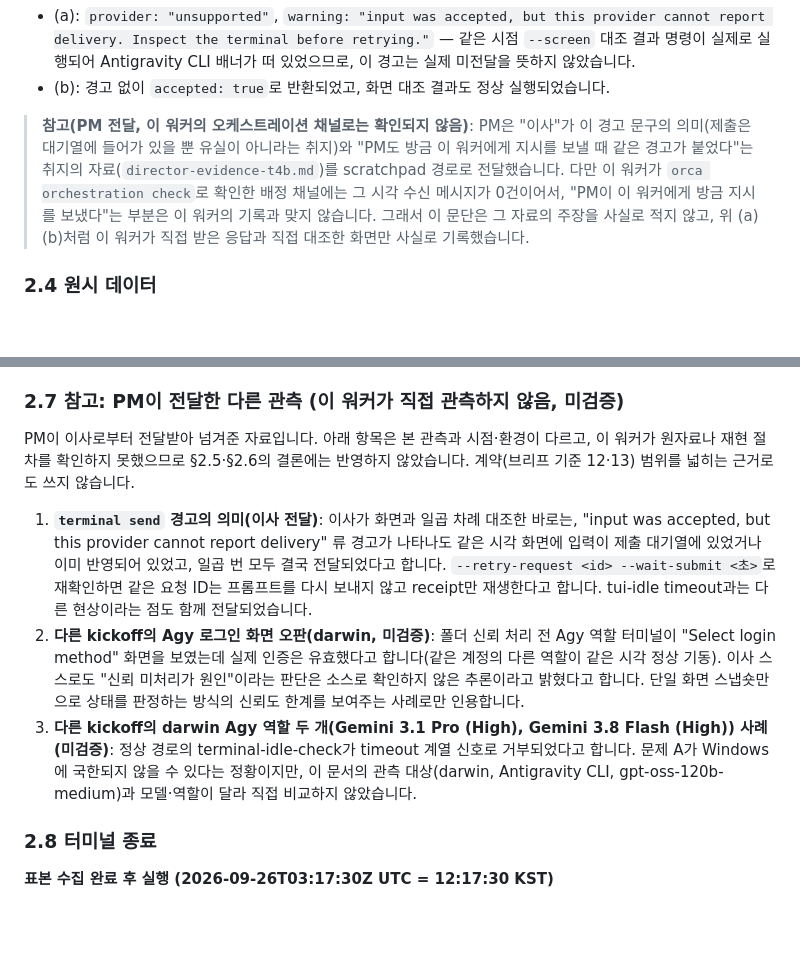
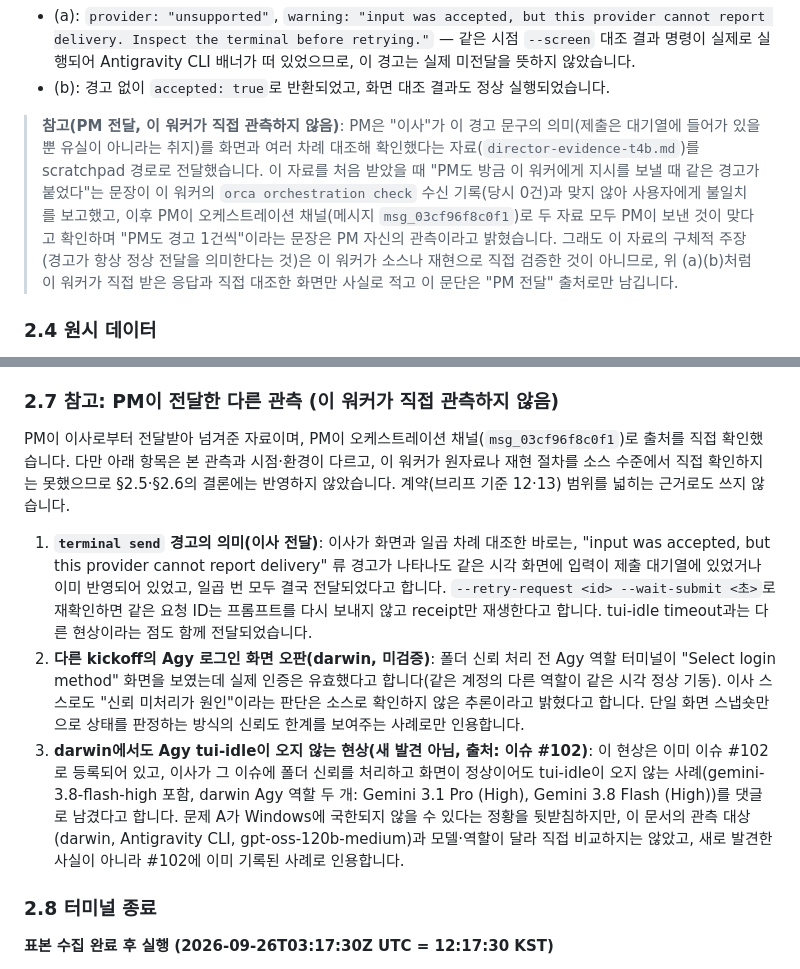
Before and after one commit to inho-team/oh-my-teams, a Markdown page: docs/plan/agy-tui-idle-timeline.md, 2 parts joined by grey strips. Drawn GitHub-style; blank space fills up the shorter version.

Commit message:
docs: #46 PM 확인 반영 - t4c 출처(#102) 표기, t4b 확인 경위 정리
PM이 오케스트레이션 채널(msg_03cf96f8c0f1)로 director-evidence-t4.md,
t4b.md, t4c.md가 모두 PM 발신임을 확인했다.

- t4c.md 반영: darwin에서 Agy tui-idle이 오지 않는 현상은 새 발견이
  아니라 이슈 #102에 이미 기록된 사례임을 §2.7-3에 명시
- t4b.md 처리 경위 갱신: 최초에는 "PM이 방금 이 워커에게 지시를
  보냈다"는 문장이 이 워커의 orca orchestration check 기록(당시
  0건)과 맞지 않아 사용자에게 보고했고, 이후 PM이 채널로 출처를
  확인해 그 경위를 §2.3에 남김. 구체적 주장은 여전히 PM 전달로만
  표시하고 이 워커가 직접 검증한 사실과 구분함

Co-Authored-By: Claude Sonnet 5 <noreply@anthropic.com>

```diff
--- a/docs/plan/agy-tui-idle-timeline.md
+++ b/docs/plan/agy-tui-idle-timeline.md
@@ -229,7 +229,7 @@
 - (a): `provider: "unsupported"`, `warning: "input was accepted, but this provider cannot report delivery. Inspect the terminal before retrying."` — 같은 시점 `--screen` 대조 결과 명령이 실제로 실행되어 Antigravity CLI 배너가 떠 있었으므로, 이 경고는 실제 미전달을 뜻하지 않았습니다.
 - (b): 경고 없이 `accepted: true`로 반환되었고, 화면 대조 결과도 정상 실행되었습니다.
 
-> **참고(PM 전달, 이 워커의 오케스트레이션 채널로는 확인되지 않음)**: PM은 "이사"가 이 경고 문구의 의미(제출은 대기열에 들어가 있을 뿐 유실이 아니라는 취지)와 "PM도 방금 이 워커에게 지시를 보낼 때 같은 경고가 붙었다"는 취지의 자료(`director-evidence-t4b.md`)를 scratchpad 경로로 전달했습니다. 다만 이 워커가 `orca orchestration check`로 확인한 배정 채널에는 그 시각 수신 메시지가 0건이어서, "PM이 이 워커에게 방금 지시를 보냈다"는 부분은 이 워커의 기록과 맞지 않습니다. 그래서 이 문단은 그 자료의 주장을 사실로 적지 않고, 위 (a)(b)처럼 이 워커가 직접 받은 응답과 직접 대조한 화면만 사실로 기록했습니다.
+> **참고(PM 전달, 이 워커가 직접 관측하지 않음)**: PM은 "이사"가 이 경고 문구의 의미(제출은 대기열에 들어가 있을 뿐 유실이 아니라는 취지)를 화면과 여러 차례 대조해 확인했다는 자료(`director-evidence-t4b.md`)를 scratchpad 경로로 전달했습니다. 이 자료를 처음 받았을 때 "PM도 방금 이 워커에게 지시를 보낼 때 같은 경고가 붙었다"는 문장이 이 워커의 `orca orchestration check` 수신 기록(당시 0건)과 맞지 않아 사용자에게 불일치를 보고했고, 이후 PM이 오케스트레이션 채널(메시지 `msg_03cf96f8c0f1`)로 두 자료 모두 PM이 보낸 것이 맞다고 확인하며 "PM도 경고 1건씩"이라는 문장은 PM 자신의 관측이라고 밝혔습니다. 그래도 이 자료의 구체적 주장(경고가 항상 정상 전달을 의미한다는 것)은 이 워커가 소스나 재현으로 직접 검증한 것이 아니므로, 위 (a)(b)처럼 이 워커가 직접 받은 응답과 직접 대조한 화면만 사실로 적고 이 문단은 "PM 전달" 출처로만 남깁니다.
 
 ### 2.4 원시 데이터
 
@@ -303,13 +303,13 @@
 4. **단일 시점 스냅숏의 한계**: PM이 전달한 참고 자료(§2.7의 2번)는 이사가 화면 상태를 최소 30초 이상 지속 관찰한 뒤 판정하라고 지시했다고 전합니다. 이번 관측은 60초 간격의 순간 스냅숏이므로, 두 스냅숏 사이에 있었을 수 있는 짧은 화면 변화(예: 로그인 화면이 잠깐 떴다 사라지는 경우)는 포착하지 못했을 수 있습니다.
 5. **`terminal send` 경고의 일반적 의미**: 위 2.3의 (a)에서 받은 경고 하나만 직접 확인했고, 그 외의 경우(예: 실제로 입력이 유실되는 경우가 있는지)는 이번 관측 범위 밖입니다.
 
-### 2.7 참고: PM이 전달한 다른 관측 (이 워커가 직접 관측하지 않음, 미검증)
+### 2.7 참고: PM이 전달한 다른 관측 (이 워커가 직접 관측하지 않음)
 
-PM이 이사로부터 전달받아 넘겨준 자료입니다. 아래 항목은 본 관측과 시점·환경이 다르고, 이 워커가 원자료나 재현 절차를 확인하지 못했으므로 §2.5·§2.6의 결론에는 반영하지 않았습니다. 계약(브리프 기준 12·13) 범위를 넓히는 근거로도 쓰지 않습니다.
+PM이 이사로부터 전달받아 넘겨준 자료이며, PM이 오케스트레이션 채널(`msg_03cf96f8c0f1`)로 출처를 직접 확인했습니다. 다만 아래 항목은 본 관측과 시점·환경이 다르고, 이 워커가 원자료나 재현 절차를 소스 수준에서 직접 확인하지는 못했으므로 §2.5·§2.6의 결론에는 반영하지 않았습니다. 계약(브리프 기준 12·13) 범위를 넓히는 근거로도 쓰지 않습니다.
 
 1. **`terminal send` 경고의 의미(이사 전달)**: 이사가 화면과 일곱 차례 대조한 바로는, "input was accepted, but this provider cannot report delivery" 류 경고가 나타나도 같은 시각 화면에 입력이 제출 대기열에 있었거나 이미 반영되어 있었고, 일곱 번 모두 결국 전달되었다고 합니다. `--retry-request <id> --wait-submit <초>`로 재확인하면 같은 요청 ID는 프롬프트를 다시 보내지 않고 receipt만 재생한다고 합니다. tui-idle timeout과는 다른 현상이라는 점도 함께 전달되었습니다.
 2. **다른 kickoff의 Agy 로그인 화면 오판(darwin, 미검증)**: 폴더 신뢰 처리 전 Agy 역할 터미널이 "Select login method" 화면을 보였는데 실제 인증은 유효했다고 합니다(같은 계정의 다른 역할이 같은 시각 정상 기동). 이사 스스로도 "신뢰 미처리가 원인"이라는 판단은 소스로 확인하지 않은 추론이라고 밝혔다고 합니다. 단일 화면 스냅숏만으로 상태를 판정하는 방식의 신뢰도 한계를 보여주는 사례로만 인용합니다.
-3. **다른 kickoff의 darwin Agy 역할 두 개(Gemini 3.1 Pro (High), Gemini 3.8 Flash (High)) 사례(미검증)**: 정상 경로의 terminal-idle-check가 timeout 계열 신호로 거부되었다고 합니다. 문제 A가 Windows에 국한되지 않을 수 있다는 정황이지만, 이 문서의 관측 대상(darwin, Antigravity CLI, gpt-oss-120b-medium)과 모델·역할이 달라 직접 비교하지 않았습니다.
+3. **darwin에서도 Agy tui-idle이 오지 않는 현상(새 발견 아님, 출처: 이슈 #102)**: 이 현상은 이미 이슈 #102로 등록되어 있고, 이사가 그 이슈에 폴더 신뢰를 처리하고 화면이 정상이어도 tui-idle이 오지 않는 사례(gemini-3.8-flash-high 포함, darwin Agy 역할 두 개: Gemini 3.1 Pro (High), Gemini 3.8 Flash (High))를 댓글로 남겼다고 합니다. 문제 A가 Windows에 국한되지 않을 수 있다는 정황을 뒷받침하지만, 이 문서의 관측 대상(darwin, Antigravity CLI, gpt-oss-120b-medium)과 모델·역할이 달라 직접 비교하지는 않았고, 새로 발견한 사실이 아니라 #102에 이미 기록된 사례로 인용합니다.
 
 ### 2.8 터미널 종료
 
```
